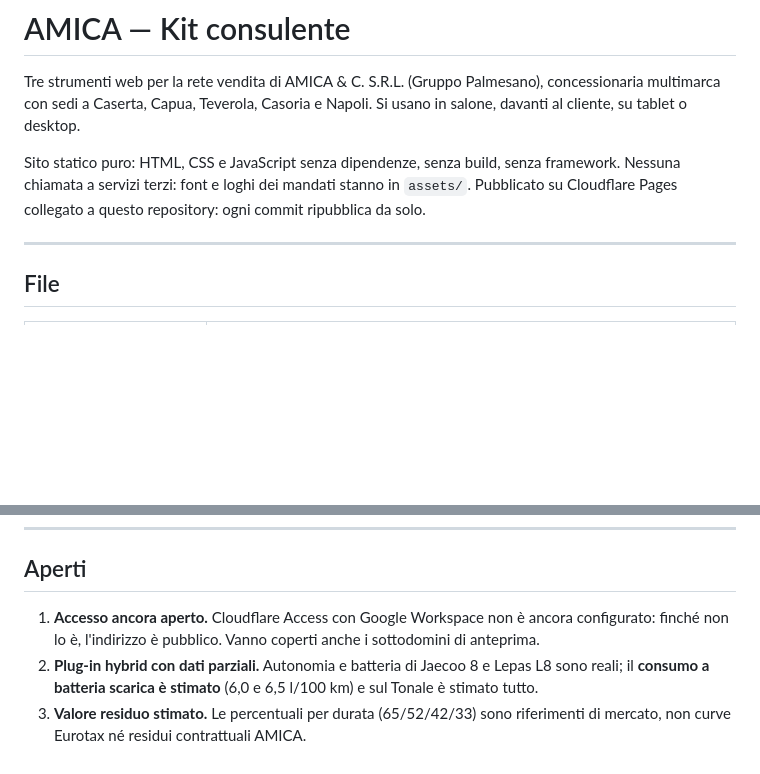
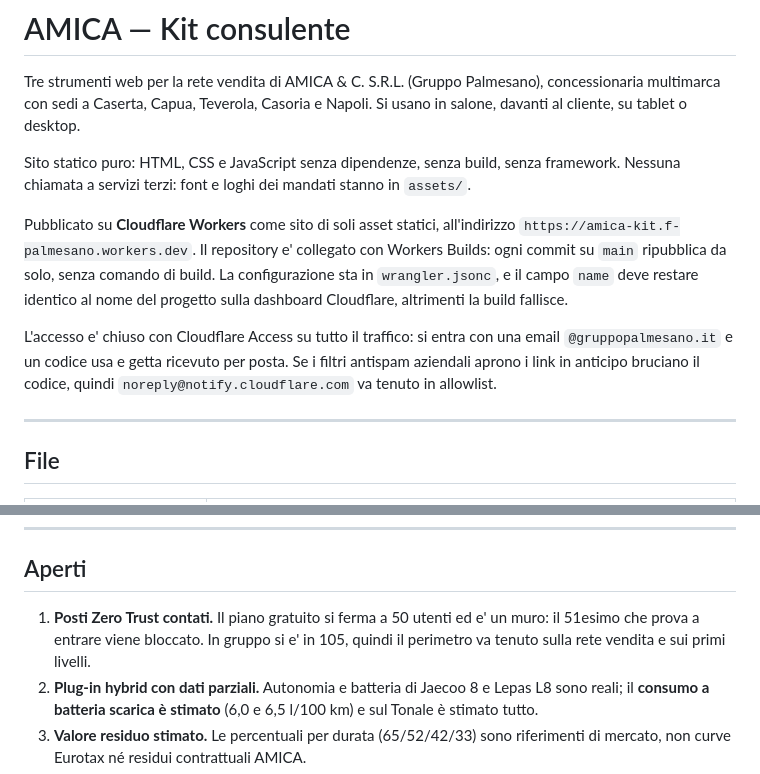
Before and after one commit to fpalmesano/amica-kit, a Markdown page: README.md, 2 parts joined by grey strips. Drawn GitHub-style; blank space fills up the shorter version.

Commit message:
README: pubblicazione su Workers e accesso chiuso
Il kit gira su Cloudflare Workers come sito di soli asset, non su Pages, ed e'
protetto da Access su tutto il traffico con ingresso via codice usa e getta
sulle email @gruppopalmesano.it.

Fra i punti aperti, l'accesso pubblico lascia il posto al vero vincolo che
resta: i 50 posti del piano Zero Trust gratuito contro i 105 dipendenti.

Co-Authored-By: Claude Opus 5 <noreply@anthropic.com>

```diff
--- a/README.md
+++ b/README.md
@@ -6,7 +6,17 @@ Si usano in salone, davanti al cliente, su tablet o desktop.
 
 Sito statico puro: HTML, CSS e JavaScript senza dipendenze, senza build, senza framework.
 Nessuna chiamata a servizi terzi: font e loghi dei mandati stanno in `assets/`.
-Pubblicato su Cloudflare Pages collegato a questo repository: ogni commit ripubblica da solo.
+
+Pubblicato su **Cloudflare Workers** come sito di soli asset statici, all'indirizzo
+`https://amica-kit.f-palmesano.workers.dev`. Il repository e' collegato con Workers
+Builds: ogni commit su `main` ripubblica da solo, senza comando di build. La
+configurazione sta in `wrangler.jsonc`, e il campo `name` deve restare identico al
+nome del progetto sulla dashboard Cloudflare, altrimenti la build fallisce.
+
+L'accesso e' chiuso con Cloudflare Access su tutto il traffico: si entra con una
+email `@gruppopalmesano.it` e un codice usa e getta ricevuto per posta. Se i filtri
+antispam aziendali aprono i link in anticipo bruciano il codice, quindi
+`noreply@notify.cloudflare.com` va tenuto in allowlist.
 
 ---
 
@@ -152,9 +162,9 @@ Numeri in formato italiano, separatore migliaia `.` e decimale `,`.
 
 ## Aperti
 
-1. **Accesso ancora aperto.** Cloudflare Access con Google Workspace non è ancora
-   configurato: finché non lo è, l'indirizzo è pubblico. Vanno coperti anche i
-   sottodomini di anteprima.
+1. **Posti Zero Trust contati.** Il piano gratuito si ferma a 50 utenti ed e' un muro:
+   il 51esimo che prova a entrare viene bloccato. In gruppo si e' in 105, quindi il
+   perimetro va tenuto sulla rete vendita e sui primi livelli.
 2. **Plug-in hybrid con dati parziali.** Autonomia e batteria di Jaecoo 8 e Lepas L8 sono
    reali; il **consumo a batteria scarica è stimato** (6,0 e 6,5 l/100 km) e sul Tonale è
    stimato tutto.
```
